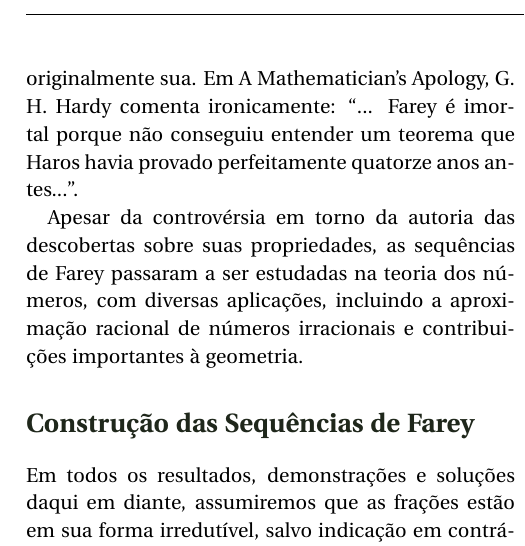
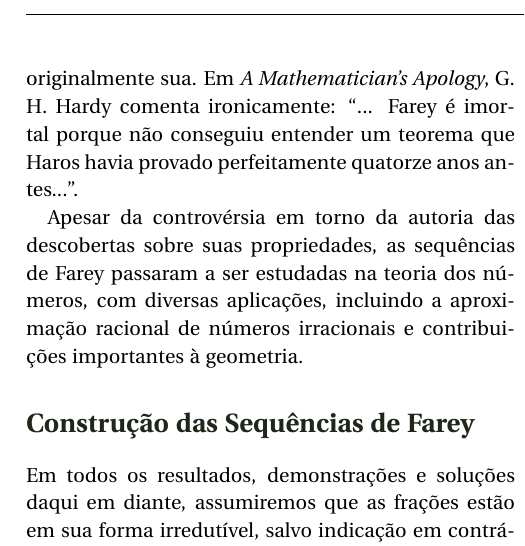
Before and after one commit to revistahipatia/vol02num01, a LaTeX document (tecnica/tecnica.tex): part of one column of page 2 of 11, cut so that both start at the same text. Compiled offline with pdfLaTeX.

Commit message:
L50 : nome de livro em itálico

```diff
--- a/tecnica/tecnica.tex
+++ b/tecnica/tecnica.tex
@@ -47,7 +47,7 @@ Um dos leitores do artigo de Farey foi ninguém menos que Augustin-Louis Cauchy,
 
 A ironia, porém, é que Farey não foi o primeiro a descobrir as propriedades da sequência. Charles Haros, um matemático menos conhecido, já havia, em 1802, identificado a propriedade e até mesmo explicado como construir a 99\superau sequência. Infelizmente para Haros, seu trabalho não recebeu o reconhecimento devido na época, e ele acabou sendo ofuscado pela publicação de Farey.
 
-O caso das sequências de Farey ilustra como a história da matemática, assim como outras áreas do conhecimento, pode ser permeada por acasos e injustiças. Farey, apesar de sua contribuição modesta, acabou imortalizado por uma descoberta que não era originalmente sua. Em A Mathematician's Apology, G. H. Hardy comenta ironicamente: ``... Farey é imortal porque não conseguiu entender um teorema que Haros havia provado perfeitamente quatorze anos antes...''.
+O caso das sequências de Farey ilustra como a história da matemática, assim como outras áreas do conhecimento, pode ser permeada por acasos e injustiças. Farey, apesar de sua contribuição modesta, acabou imortalizado por uma descoberta que não era originalmente sua. Em \textit{A Mathematician's Apology}, G. H. Hardy comenta ironicamente: ``... Farey é imortal porque não conseguiu entender um teorema que Haros havia provado perfeitamente quatorze anos antes...''.
 
 Apesar da controvérsia em torno da autoria das descobertas sobre suas propriedades, as sequências de Farey passaram a ser estudadas na teoria dos números, com diversas aplicações, incluindo a aproximação racional de números irracionais e contribuições importantes à geometria.
 
```
